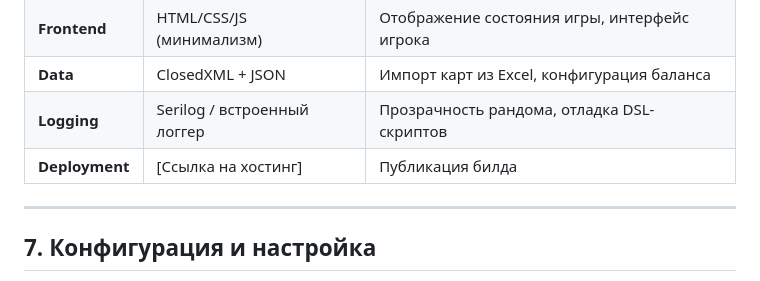
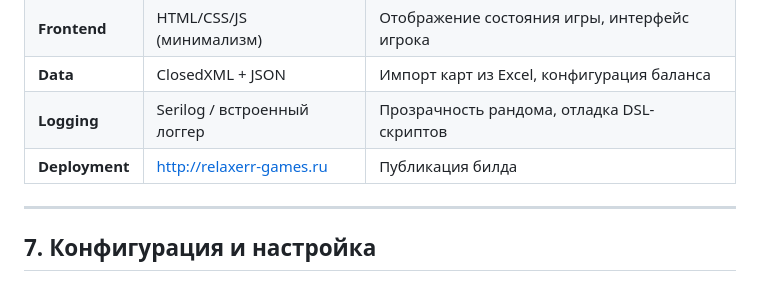
Before and after one commit to RelaxerR/TinyCityCardGame_online, a Markdown page: readme.md, the part around the change. Rendered like a GitHub page.

```diff
--- a/readme.md
+++ b/readme.md
@@ -310,7 +310,7 @@ Start[📅 Начало круга] --> Phase1[1️⃣ Фаза события]
 | **Frontend**   | HTML/CSS/JS (минимализм)    | Отображение состояния игры, интерфейс игрока |
 | **Data**       | ClosedXML + JSON            | Импорт карт из Excel, конфигурация баланса   |
 | **Logging**    | Serilog / встроенный логгер | Прозрачность рандома, отладка DSL-скриптов   |
-| **Deployment** | [Ссылка на хостинг]         | Публикация билда                             |
+| **Deployment** | http://relaxerr-games.ru    | Публикация билда                             |
 
 ---
 
```
